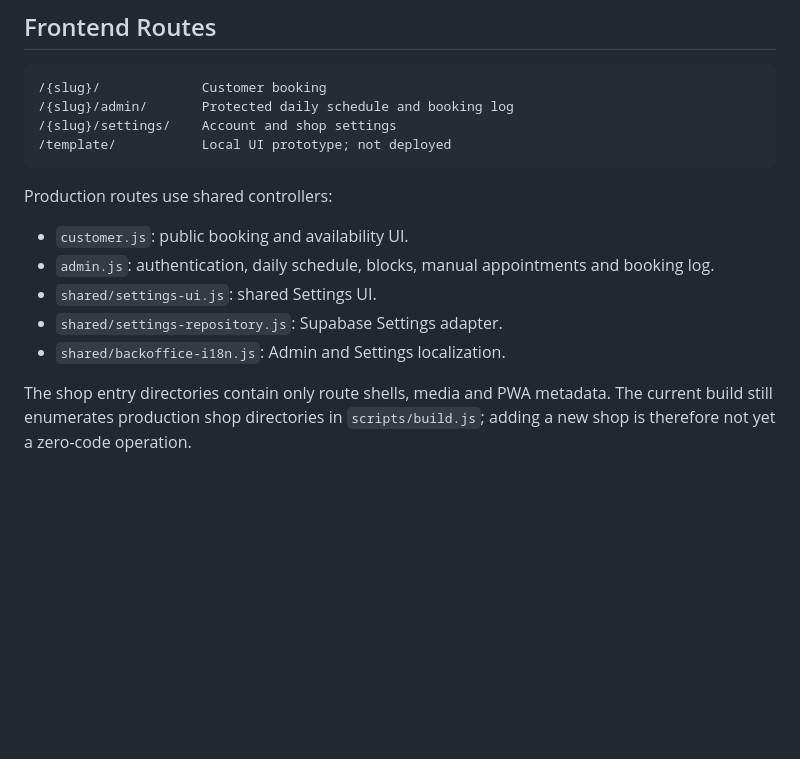
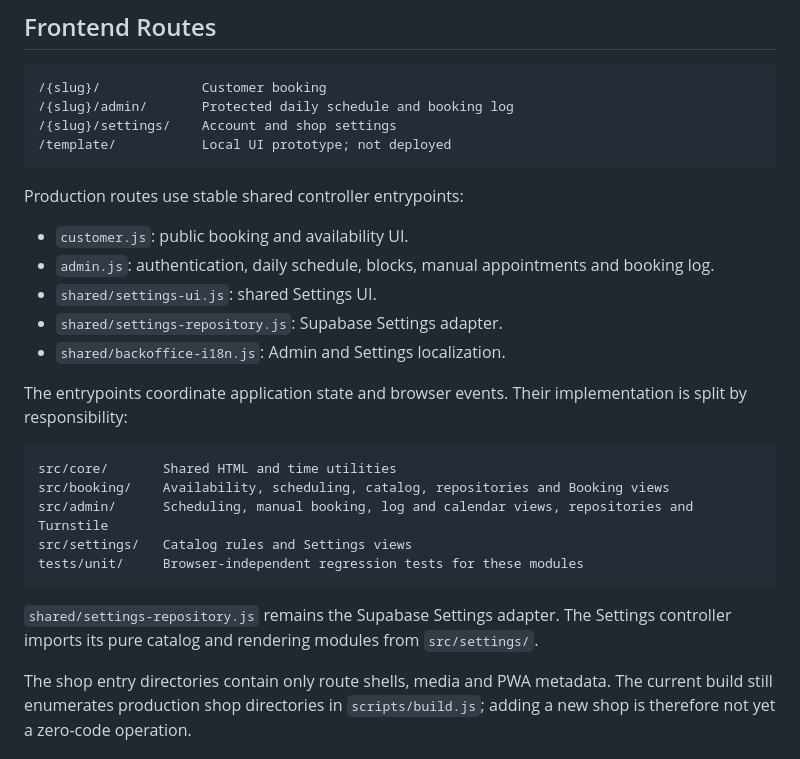
Before and after one commit to iwaszm/openslot, a Markdown page: docs/architecture.md, the part around one of its changes. Drawn GitHub-style; blank space fills up the shorter version.

Commit message:
Document modular frontend architecture

````diff
--- a/docs/architecture.md
+++ b/docs/architecture.md
@@ -47,13 +47,25 @@ flowchart LR
 /template/           Local UI prototype; not deployed
 ```
 
-Production routes use shared controllers:
+Production routes use stable shared controller entrypoints:
 
 - `customer.js`: public booking and availability UI.
 - `admin.js`: authentication, daily schedule, blocks, manual appointments and booking log.
 - `shared/settings-ui.js`: shared Settings UI.
 - `shared/settings-repository.js`: Supabase Settings adapter.
 - `shared/backoffice-i18n.js`: Admin and Settings localization.
+
+The entrypoints coordinate application state and browser events. Their implementation is split by responsibility:
+
+```text
+src/core/       Shared HTML and time utilities
+src/booking/    Availability, scheduling, catalog, repositories and Booking views
+src/admin/      Scheduling, manual booking, log and calendar views, repositories and Turnstile
+src/settings/   Catalog rules and Settings views
+tests/unit/     Browser-independent regression tests for these modules
+```
+
+`shared/settings-repository.js` remains the Supabase Settings adapter. The Settings controller imports its pure catalog and rendering modules from `src/settings/`.
 
 The shop entry directories contain only route shells, media and PWA metadata. The current build still enumerates production shop directories in `scripts/build.js`; adding a new shop is therefore not yet a zero-code operation.
 
````
Also changed, not shown: other parts of docs/architecture.md (+1 -1 lines), README.md (+7 -3 lines), docs/ONLINE_DEPLOYMENT_REVIEW.md (+2 -2 lines).
